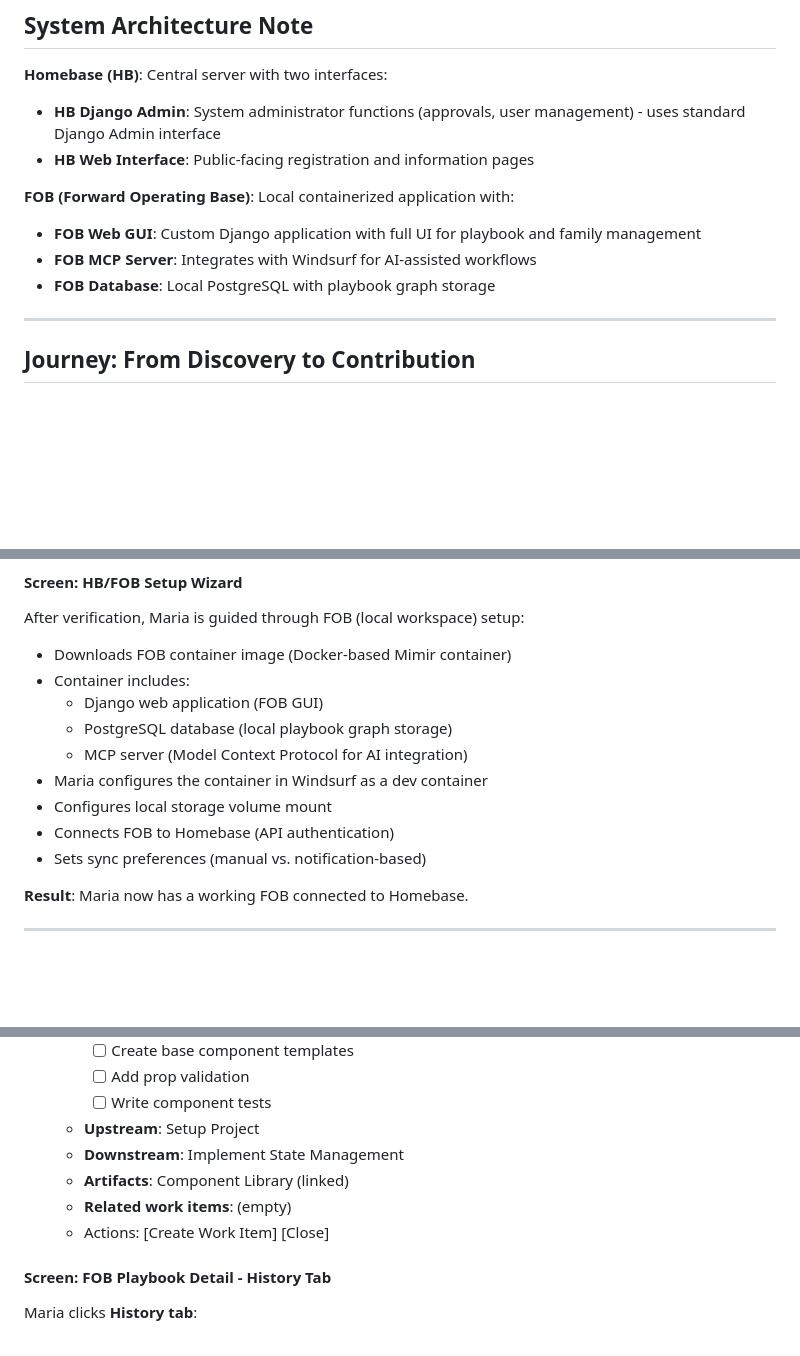
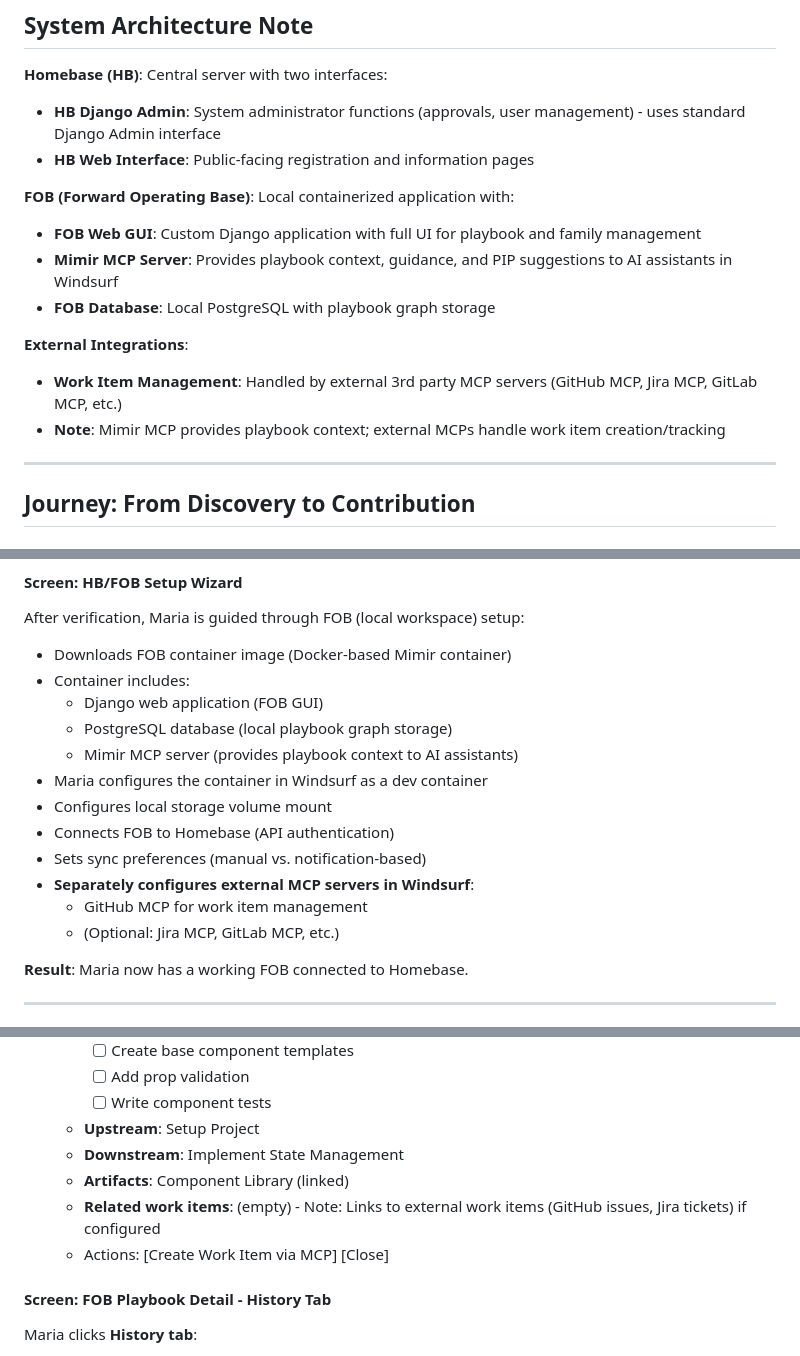
Before and after one commit to petelind/mimir, a Markdown page: docs/ux/user_journey.md, 3 parts joined by grey strips. Drawn GitHub-style; blank space fills up the shorter version.

```diff
--- a/docs/ux/user_journey.md
+++ b/docs/ux/user_journey.md
@@ -20,8 +20,12 @@ Runs an independent UX consulting practice. Needs to organize her personal workf
 
 **FOB (Forward Operating Base)**: Local containerized application with:
 - **FOB Web GUI**: Custom Django application with full UI for playbook and family management
-- **FOB MCP Server**: Integrates with Windsurf for AI-assisted workflows
+- **Mimir MCP Server**: Provides playbook context, guidance, and PIP suggestions to AI assistants in Windsurf
 - **FOB Database**: Local PostgreSQL with playbook graph storage
+
+**External Integrations**:
+- **Work Item Management**: Handled by external 3rd party MCP servers (GitHub MCP, Jira MCP, GitLab MCP, etc.)
+- **Note**: Mimir MCP provides playbook context; external MCPs handle work item creation/tracking
 
 ---
 
@@ -145,11 +149,14 @@ After verification, Maria is guided through FOB (local workspace) setup:
 - Container includes:
   - Django web application (FOB GUI)
   - PostgreSQL database (local playbook graph storage)
-  - MCP server (Model Context Protocol for AI integration)
+  - Mimir MCP server (provides playbook context to AI assistants)
 - Maria configures the container in Windsurf as a dev container
 - Configures local storage volume mount
 - Connects FOB to Homebase (API authentication)
 - Sets sync preferences (manual vs. notification-based)
+- **Separately configures external MCP servers in Windsurf**:
+  - GitHub MCP for work item management
+  - (Optional: Jira MCP, GitLab MCP, etc.)
 
 **Result**: Maria now has a working FOB connected to Homebase.
 
@@ -435,8 +442,8 @@ Maria clicks [View Details] on "Create Components":
   - **Upstream**: Setup Project
   - **Downstream**: Implement State Management
   - **Artifacts**: Component Library (linked)
-  - **Related work items**: (empty)
-  - Actions: [Create Work Item] [Close]
+  - **Related work items**: (empty) - Note: Links to external work items (GitHub issues, Jira tickets) if configured
+  - Actions: [Create Work Item via MCP] [Close]
 
 #### Screen: FOB Playbook Detail - History Tab
 Maria clicks **History tab**:
```
Also changed, not shown: other parts of docs/ux/user_journey.md (+23 -16 lines).
